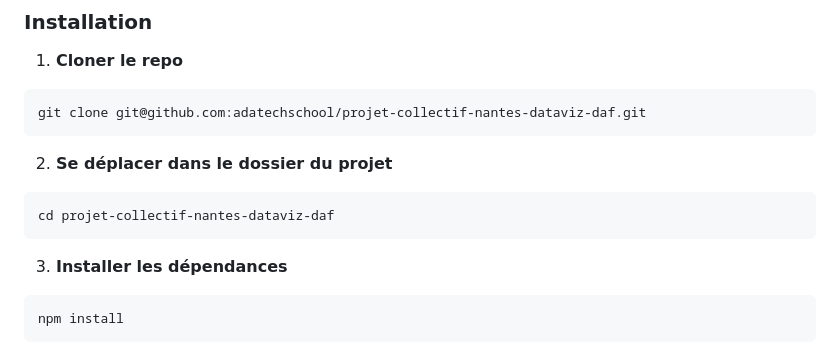
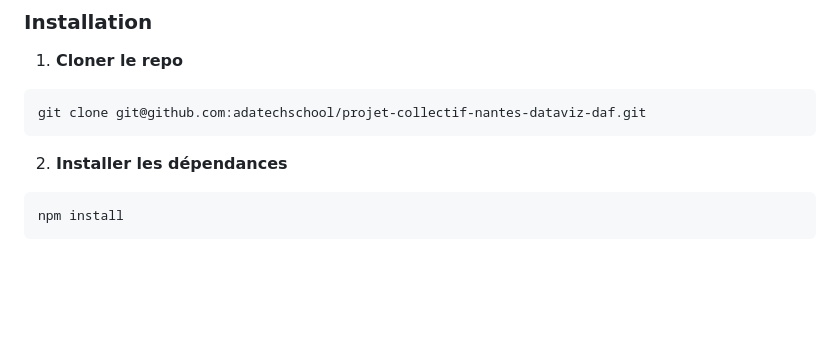
Before and after one commit to adatechschool/projet-collectif-nantes-dataviz-daf, a Markdown page: README.md, the part around the change printed below. Drawn GitHub-style; blank space fills up the shorter version.

````diff
--- a/README.md
+++ b/README.md
@@ -18,13 +17,7 @@ Ce projet a pour but de créer une application web de visualisation de données
 git clone git@github.com:adatechschool/projet-collectif-nantes-dataviz-daf.git
 ```
 
-2. **Se déplacer dans le dossier du projet**
-
-```
-cd projet-collectif-nantes-dataviz-daf
-```
-
-3. **Installer les dépendances**
+2. **Installer les dépendances**
 
 ```
 npm install
````
Also changed, not shown: other parts of README.md (+2 -3 lines).
